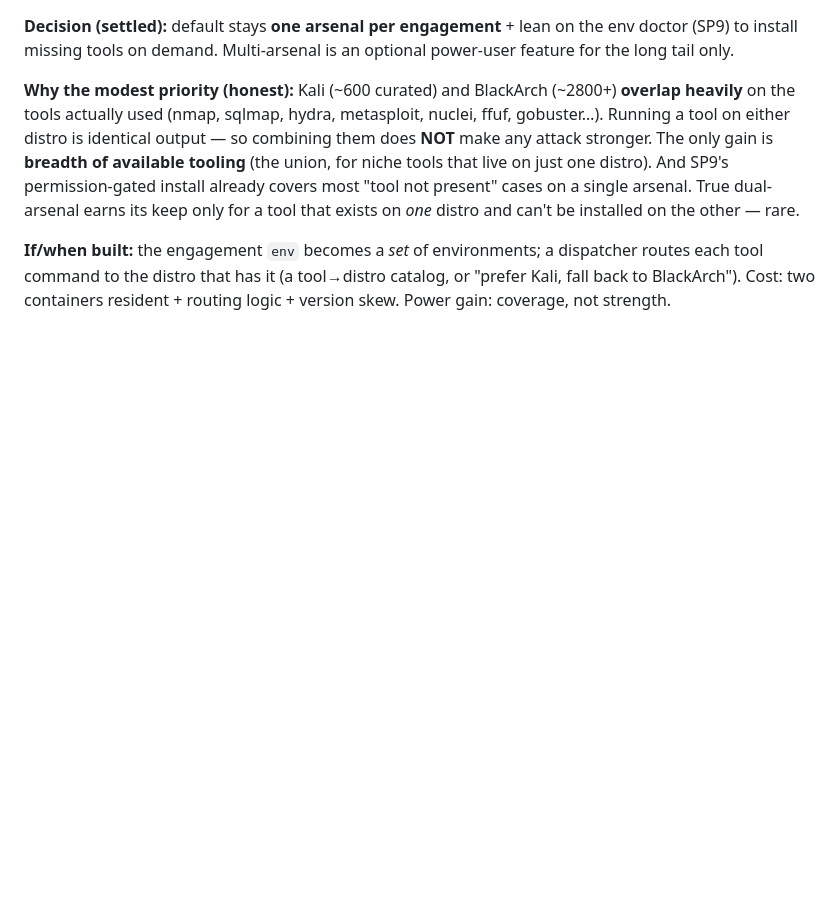
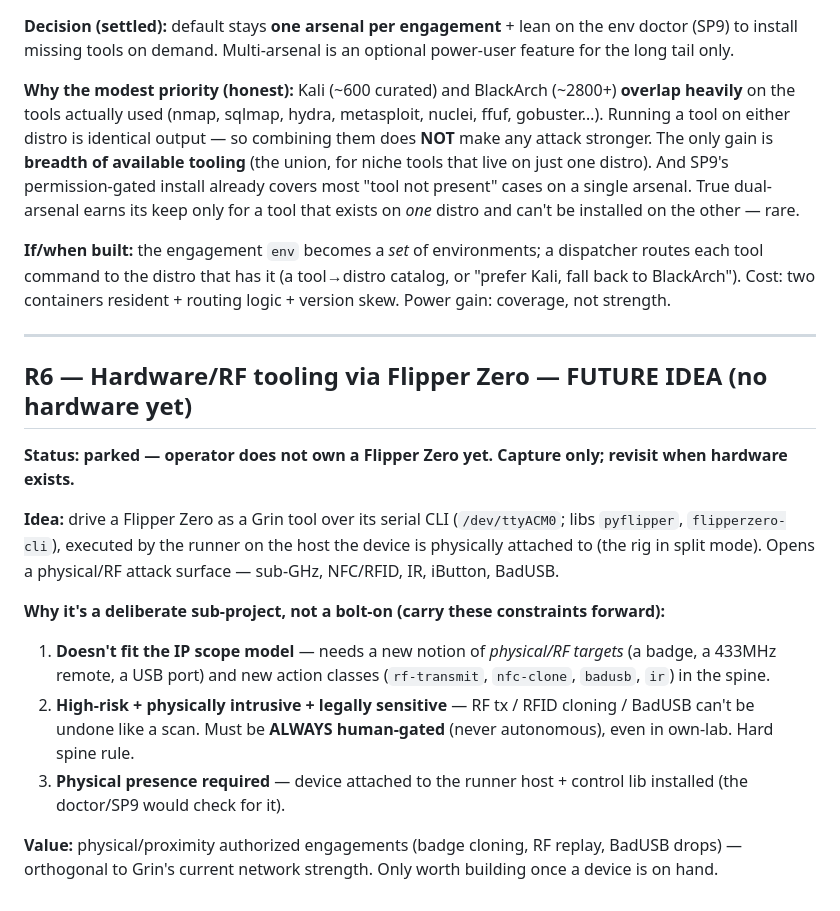
Before and after one commit to parsazolfaghar/grin, a Markdown page: docs/ROADMAP.md, the part around the change. Rendered like a GitHub page; blank space fills up the shorter version.

Commit message:
docs: R6 — Flipper Zero hardware/RF tooling parked as future idea (no hardware yet; always-gated, new physical action classes)

```diff
--- a/docs/ROADMAP.md
+++ b/docs/ROADMAP.md
@@ -108,3 +108,23 @@ other — rare.
 **If/when built:** the engagement `env` becomes a *set* of environments; a dispatcher routes each tool
 command to the distro that has it (a tool→distro catalog, or "prefer Kali, fall back to BlackArch").
 Cost: two containers resident + routing logic + version skew. Power gain: coverage, not strength.
+
+---
+
+## R6 — Hardware/RF tooling via Flipper Zero — FUTURE IDEA (no hardware yet)
+**Status: parked — operator does not own a Flipper Zero yet. Capture only; revisit when hardware exists.**
+
+**Idea:** drive a Flipper Zero as a Grin tool over its serial CLI (`/dev/ttyACM0`; libs `pyflipper`,
+`flipperzero-cli`), executed by the runner on the host the device is physically attached to (the rig
+in split mode). Opens a physical/RF attack surface — sub-GHz, NFC/RFID, IR, iButton, BadUSB.
+
+**Why it's a deliberate sub-project, not a bolt-on (carry these constraints forward):**
+1. **Doesn't fit the IP scope model** — needs a new notion of *physical/RF targets* (a badge, a 433MHz
+   remote, a USB port) and new action classes (`rf-transmit`, `nfc-clone`, `badusb`, `ir`) in the spine.
+2. **High-risk + physically intrusive + legally sensitive** — RF tx / RFID cloning / BadUSB can't be
+   undone like a scan. Must be **ALWAYS human-gated** (never autonomous), even in own-lab. Hard spine rule.
+3. **Physical presence required** — device attached to the runner host + control lib installed (the
+   doctor/SP9 would check for it).
+
+**Value:** physical/proximity authorized engagements (badge cloning, RF replay, BadUSB drops) —
+orthogonal to Grin's current network strength. Only worth building once a device is on hand.
```
